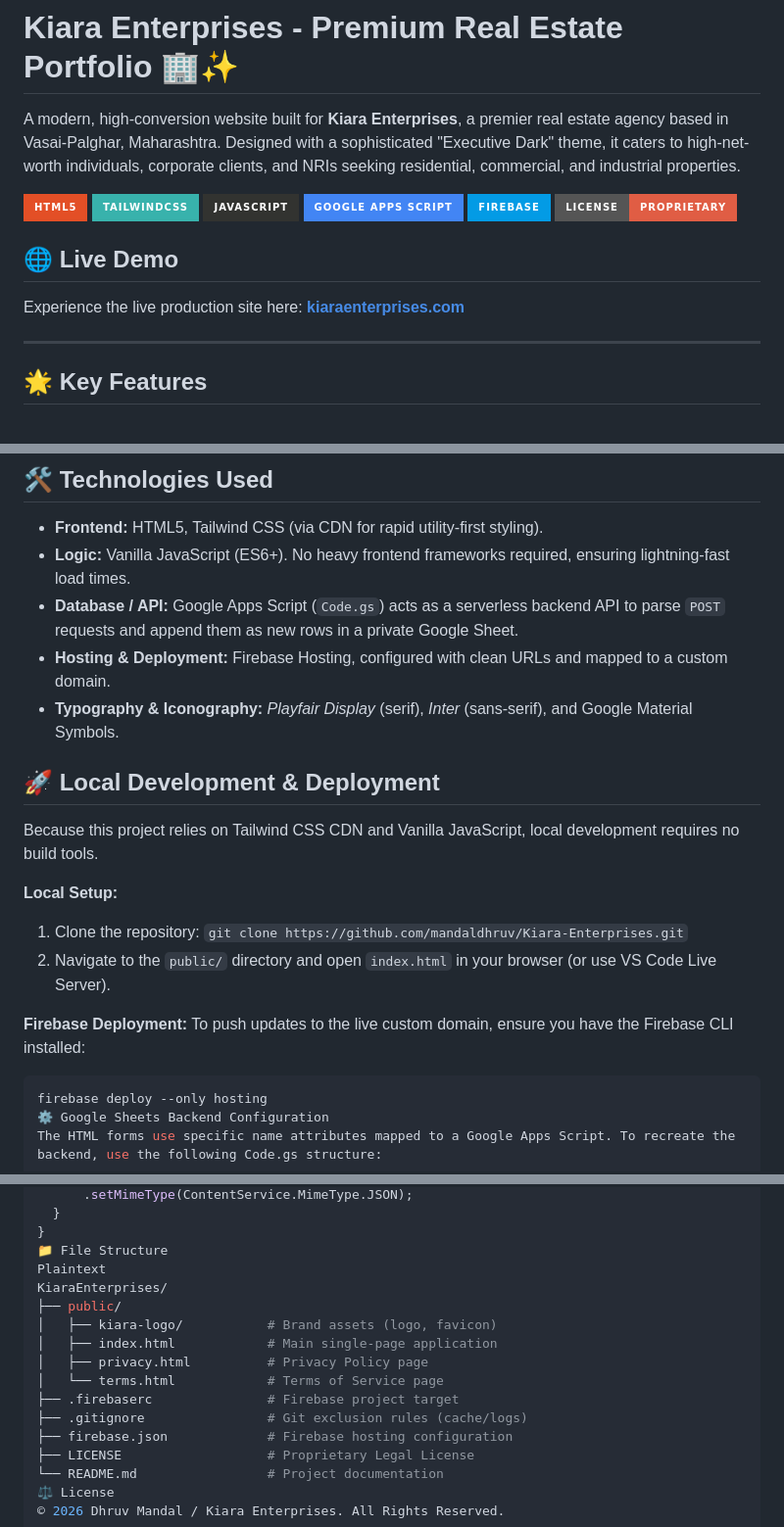
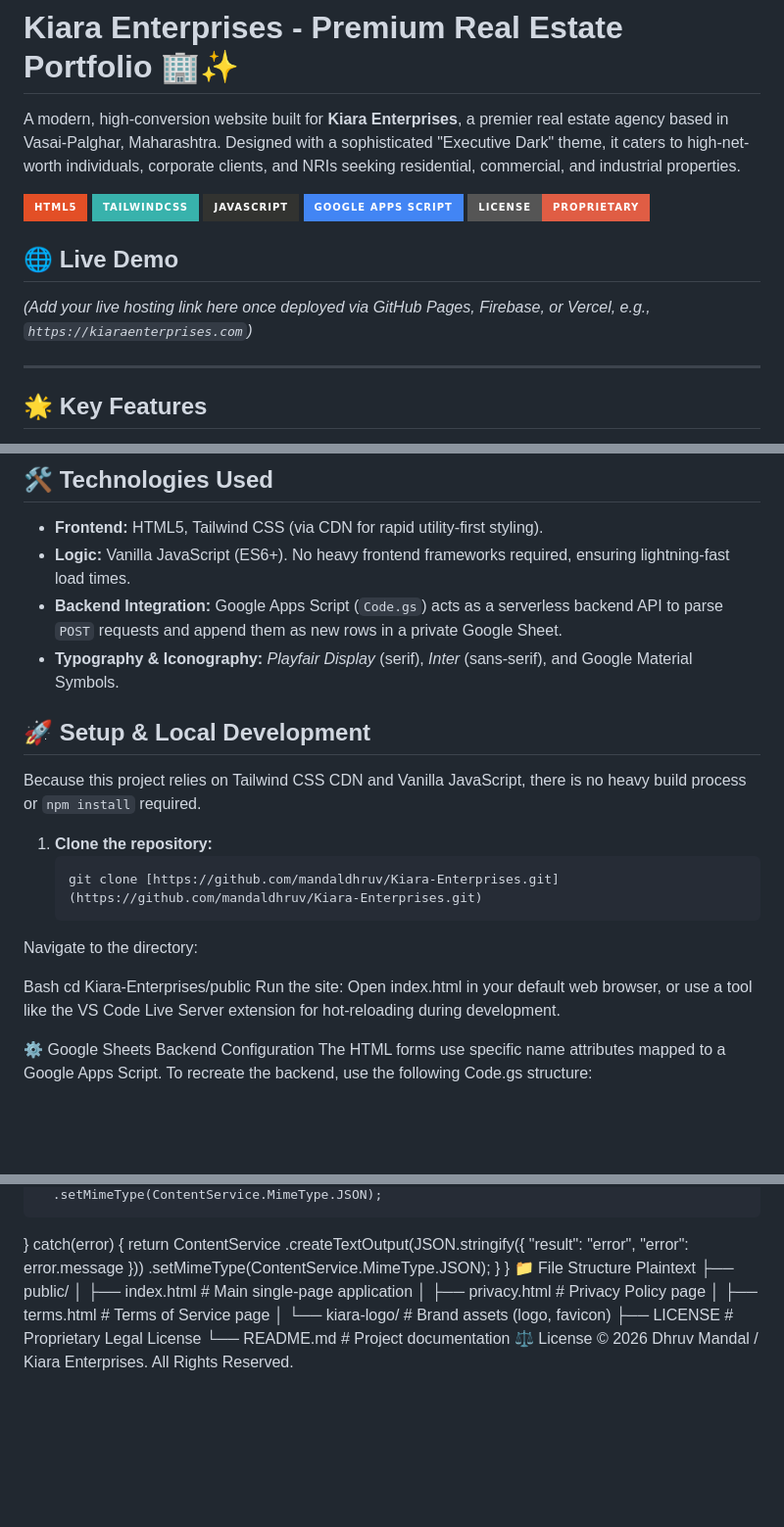
Before and after one commit to mandaldhruv/Kiara-Enterprises, a Markdown page: README.md, 3 parts joined by grey strips. Shown at 98% size. Drawn GitHub-style; badges without logos; blank space fills up the shorter version.

Commit message:
Revise README for better clarity and organization
Updated README to improve clarity and structure.

````diff
--- a/README.md
+++ b/README.md
@@ -6,11 +6,10 @@ A modern, high-conversion website built for **Kiara Enterprises**, a premier rea
 ![TailwindCSS](https://img.shields.io/badge/tailwindcss-%2338B2AC.svg?style=for-the-badge&logo=tailwind-css&logoColor=white)
 ![JavaScript](https://img.shields.io/badge/javascript-%23323330.svg?style=for-the-badge&logo=javascript&logoColor=%23F7DF1E)
 ![Google Apps Script](https://img.shields.io/badge/Google%20Apps%20Script-4285F4?style=for-the-badge&logo=google&logoColor=white)
-![Firebase](https://img.shields.io/badge/firebase-%23039BE5.svg?style=for-the-badge&logo=firebase)
 ![License](https://img.shields.io/badge/License-Proprietary-red.svg?style=for-the-badge)
 
 ## 🌐 Live Demo
-Experience the live production site here: **[kiaraenterprises.com](https://kiaraenterprises.com)**
+*(Add your live hosting link here once deployed via GitHub Pages, Firebase, or Vercel, e.g., `https://kiaraenterprises.com`)*
 
 ---
 
@@ -29,22 +28,22 @@ Experience the live production site here: **[kiaraenterprises.com](https://kiara
 
 * **Frontend:** HTML5, Tailwind CSS (via CDN for rapid utility-first styling).
 * **Logic:** Vanilla JavaScript (ES6+). No heavy frontend frameworks required, ensuring lightning-fast load times.
-* **Database / API:** Google Apps Script (`Code.gs`) acts as a serverless backend API to parse `POST` requests and append them as new rows in a private Google Sheet.
-* **Hosting & Deployment:** Firebase Hosting, configured with clean URLs and mapped to a custom domain.
+* **Backend Integration:** Google Apps Script (`Code.gs`) acts as a serverless backend API to parse `POST` requests and append them as new rows in a private Google Sheet.
 * **Typography & Iconography:** *Playfair Display* (serif), *Inter* (sans-serif), and Google Material Symbols.
 
-## 🚀 Local Development & Deployment
+## 🚀 Setup & Local Development
 
-Because this project relies on Tailwind CSS CDN and Vanilla JavaScript, local development requires no build tools.
+Because this project relies on Tailwind CSS CDN and Vanilla JavaScript, there is no heavy build process or `npm install` required.
 
-**Local Setup:**
-1. Clone the repository: `git clone https://github.com/mandaldhruv/Kiara-Enterprises.git`
-2. Navigate to the `public/` directory and open `index.html` in your browser (or use VS Code Live Server).
+1. **Clone the repository:**
+   ```bash
+   git clone [https://github.com/mandaldhruv/Kiara-Enterprises.git](https://github.com/mandaldhruv/Kiara-Enterprises.git)
+Navigate to the directory:
 
-**Firebase Deployment:**
-To push updates to the live custom domain, ensure you have the Firebase CLI installed:
-```bash
-firebase deploy --only hosting
+Bash
+cd Kiara-Enterprises/public
+Run the site: Open index.html in your default web browser, or use a tool like the VS Code Live Server extension for hot-reloading during development.
+
 ⚙️ Google Sheets Backend Configuration
 The HTML forms use specific name attributes mapped to a Google Apps Script. To recreate the backend, use the following Code.gs structure:
 
@@ -78,15 +77,11 @@ function doPost(e) {
 }
 📁 File Structure
 Plaintext
-KiaraEnterprises/
 ├── public/
-│   ├── kiara-logo/           # Brand assets (logo, favicon)
 │   ├── index.html            # Main single-page application
 │   ├── privacy.html          # Privacy Policy page
-│   └── terms.html            # Terms of Service page
-├── .firebaserc               # Firebase project target
-├── .gitignore                # Git exclusion rules (cache/logs)
-├── firebase.json             # Firebase hosting configuration
+│   ├── terms.html            # Terms of Service page
+│   └── kiara-logo/           # Brand assets (logo, favicon)
 ├── LICENSE                   # Proprietary Legal License
 └── README.md                 # Project documentation
 ⚖️ License
````
